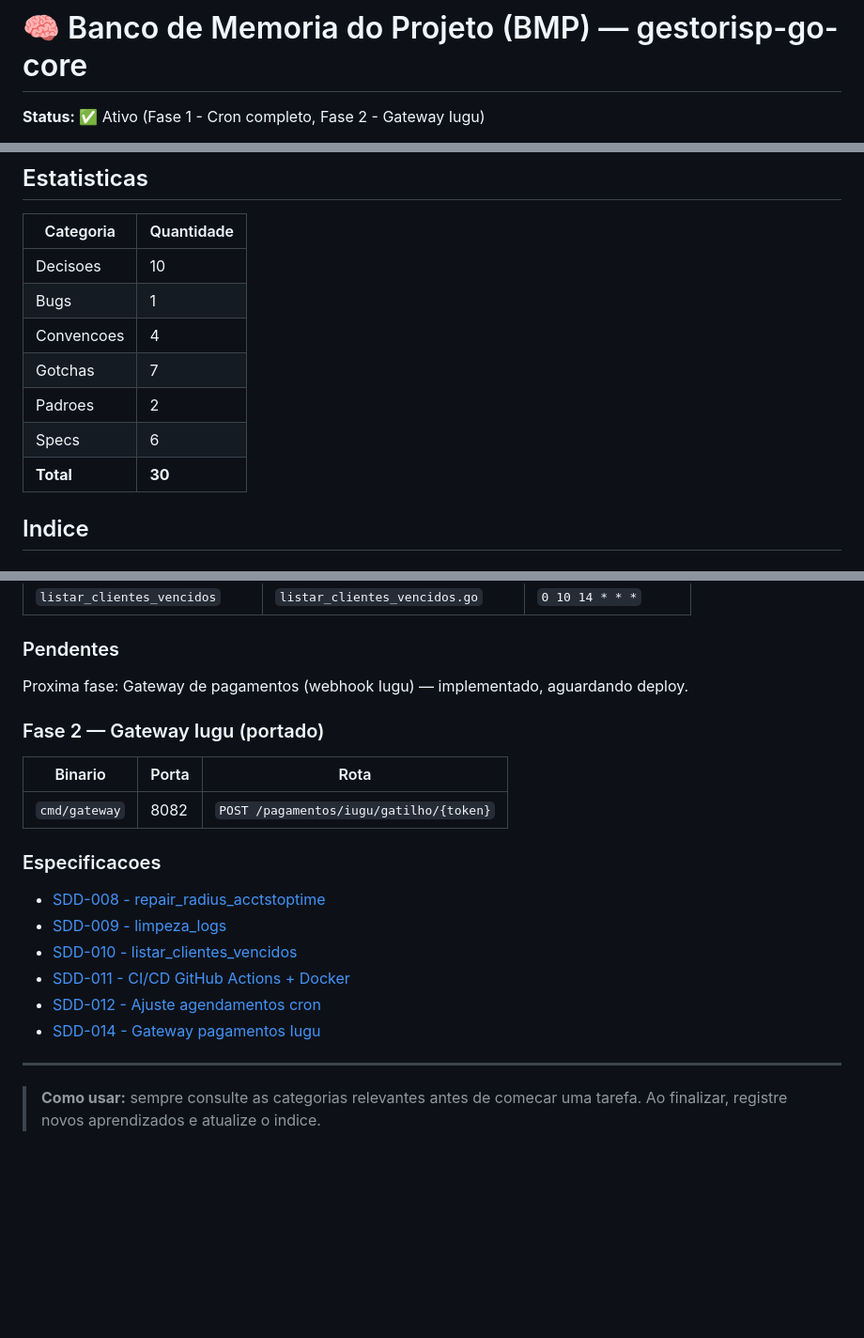
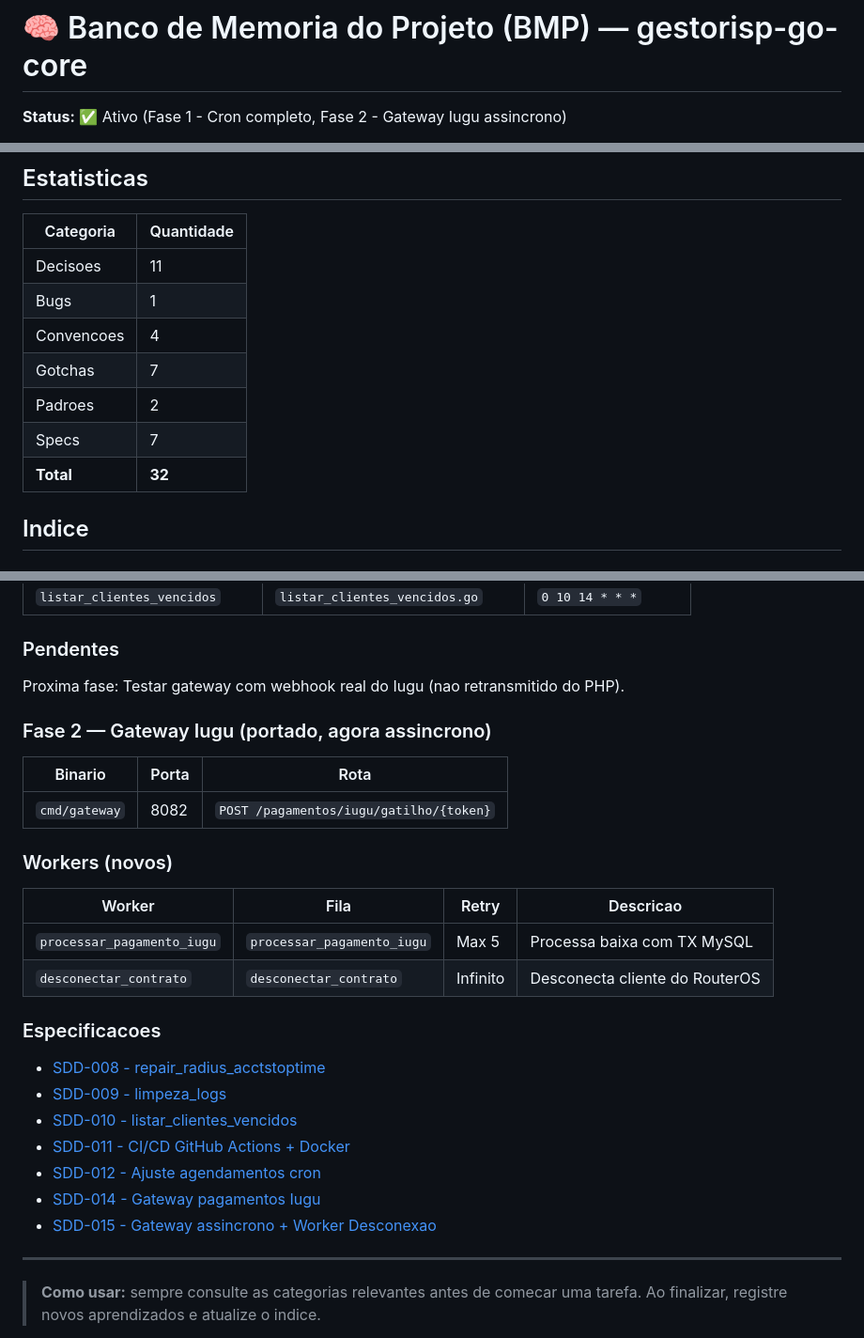
Before and after one commit to treecorp/gestorisp-go-core, a Markdown page: .opencode/memory/index.md, 3 parts joined by grey strips. Shown at 94% size. Rendered like a GitHub page; blank space fills up the shorter version.

Commit message:
docs: BMP index atualizado para SDD-015

```diff
--- a/.opencode/memory/index.md
+++ b/.opencode/memory/index.md
@@ -1,5 +1,5 @@
 
 # 🧠 Banco de Memoria do Projeto (BMP) — gestorisp-go-core
 
-**Status:** ✅ Ativo (Fase 1 - Cron completo, Fase 2 - Gateway Iugu)
+**Status:** ✅ Ativo (Fase 1 - Cron completo, Fase 2 - Gateway Iugu assincrono)
 
@@ -9,13 +9,13 @@
 
 | Categoria | Quantidade |
 |---|---|
-| Decisoes | 10 |
+| Decisoes | 11 |
 | Bugs | 1 |
 | Convencoes | 4 |
 | Gotchas | 7 |
 | Padroes | 2 |
-| Specs | 6 |
-| **Total** | **30** |
+| Specs | 7 |
+| **Total** | **32** |
 
 ## Indice
 
@@ -69,12 +70,18 @@
 | `listar_clientes_vencidos` | `listar_clientes_vencidos.go` | `0 10 14 * * *` |
 
 ### Pendentes
-Proxima fase: Gateway de pagamentos (webhook Iugu) — implementado, aguardando deploy.
+Proxima fase: Testar gateway com webhook real do Iugu (nao retransmitido do PHP).
 
-### Fase 2 — Gateway Iugu (portado)
+### Fase 2 — Gateway Iugu (portado, agora assincrono)
 | Binario | Porta | Rota |
 |---------|-------|------|
 | `cmd/gateway` | 8082 | `POST /pagamentos/iugu/gatilho/{token}` |
+
+### Workers (novos)
+| Worker | Fila | Retry | Descricao |
+|--------|------|-------|-----------|
+| `processar_pagamento_iugu` | `processar_pagamento_iugu` | Max 5 | Processa baixa com TX MySQL |
+| `desconectar_contrato` | `desconectar_contrato` | Infinito | Desconecta cliente do RouterOS |
 
 ### Especificacoes
 - [SDD-008 - repair_radius_acctstoptime](../specs/sdd-008-repair-radius-acctstoptime.md)
@@ -83,6 +90,7 @@ Proxima fase: Gateway de pagamentos (webhook Iugu) — implementado, aguardando
 - [SDD-011 - CI/CD GitHub Actions + Docker](../specs/sdd-011-ci-cd-github-actions-docker.md)
 - [SDD-012 - Ajuste agendamentos cron](../specs/sdd-012-ajuste-agendamentos-cron.md)
 - [SDD-014 - Gateway pagamentos Iugu](../specs/sdd-014-gateway-pagamentos-iugu.md)
+- [SDD-015 - Gateway assincrono + Worker Desconexao](../specs/sdd-015-gateway-assincrono-worker-desconexao.md)
 
 ---
 > **Como usar:** sempre consulte as categorias relevantes antes de comecar uma tarefa.
```
Also changed, not shown: other parts of .opencode/memory/index.md (+2 -1 lines).
